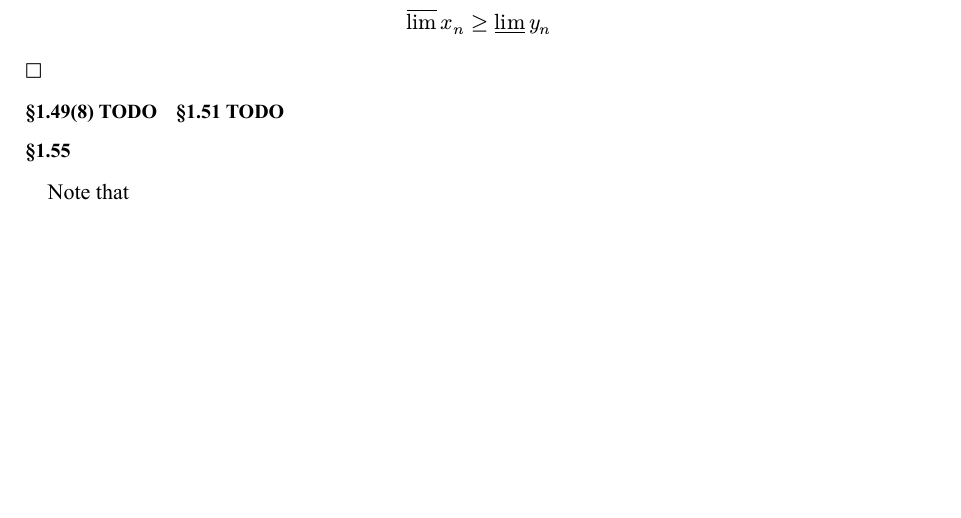
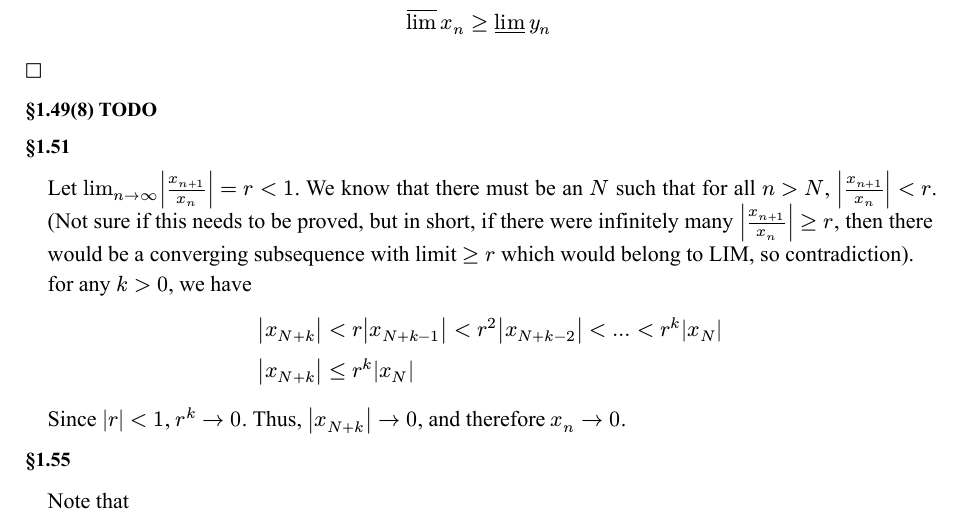
Before and after one commit to Senya247/HKUST-MATH2043, a Typst document (HW/HW1.typ): part of page 3 of 4, cut so that both start at the same text, the shorter picture padded with empty space. The pictures show the PDF file HW/HW1.pdf that the author committed with the source.

Commit message:
HW1 Complete 1.0

```diff
--- a/HW/HW1.typ
+++ b/HW/HW1.typ
@@ -202,3 +228,23 @@ $square$
+== §1.51
+#indent[
+    === 1
+    Let $limsup_(n->infinity)abs(x_(n+1)/x_n) = r < 1$. We know that there must be an $N$ such that for all $n>N$, $abs(x_(n+1)/(x_n)) < r$. (Not sure if this needs to be proved, but in short, if there were infinitely many $abs(x_(n+1)/(x_n)) >= r$, then there would be a converging subsequence with limit $>=r$ which would belong to LIM, so contradiction). \
+    for any $k>0$, we have
+    $
+        abs(x_(N+k)) & < r abs(x_(N+k-1)) < r^2 abs(x_(N+k-2)) < dots.h < r^k abs(x_N) \
+        abs(x_(N+k)) & <r^k abs(x_N)
+    $
+    Since $abs(r)<1$, $r^k -> 0$. Thus, $abs(x_(N+k))->0$, and therefore $x_n->0$.
+]
+#indent[
+    === 2
+    Let $liminf_(n->infinity) abs(x_(n+1)/x_n) = r > 1$, There must be $N$ such that $n>N => abs(x_(n+1)/(x_n)) > r$.(Similar proof as the one above). Then
+    $
+        abs(x_(N+k)) & > r abs(x_(N+k-1)) > r^2 abs(x_(N+k-2)) > dots.h > r^k abs(x_N) \
+        abs(x_(N+k)) & > r^k abs(x_N)
+    $
+    Hence $x_n->infinity$. $square$
+]
 
 == §1.55
 #indent[
```
Also changed, not shown: HW/HW1.pdf, HW/HW1.typ (34 more changed lines).
